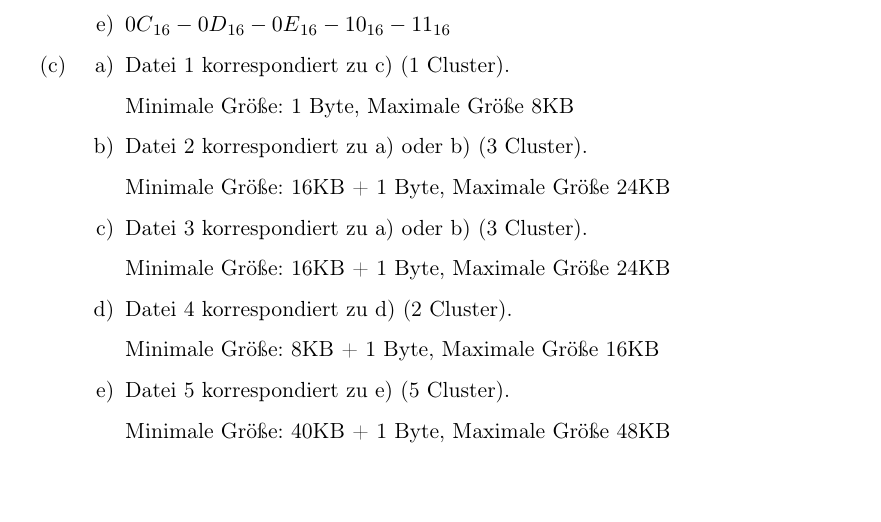
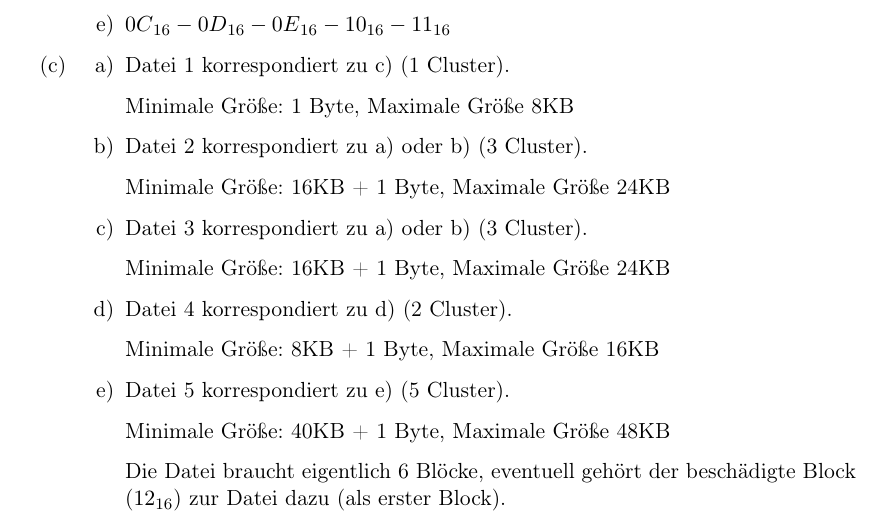
Before and after one commit to aul12/GdBS, a LaTeX document (Blatt08/main.tex): part of page 1 of 2, cut so that both start at the same text, the shorter picture padded with empty space. Compiled offline with pdfLaTeX.

Commit message:
More information

```diff
--- a/Blatt08/main.tex
+++ b/Blatt08/main.tex
@@ -47,6 +47,8 @@
                 \item Datei 5 korrespondiert zu e) (5 Cluster).
 
                     Minimale Größe: 40KB + 1 Byte, Maximale Größe 48KB
+
+                    Die Datei braucht eigentlich 6 Blöcke, eventuell gehört der beschädigte Block (${12}_{16}$) zur Datei dazu (als erster Block).
             \end{enumerate}
     \end{enumerate}
 
```
